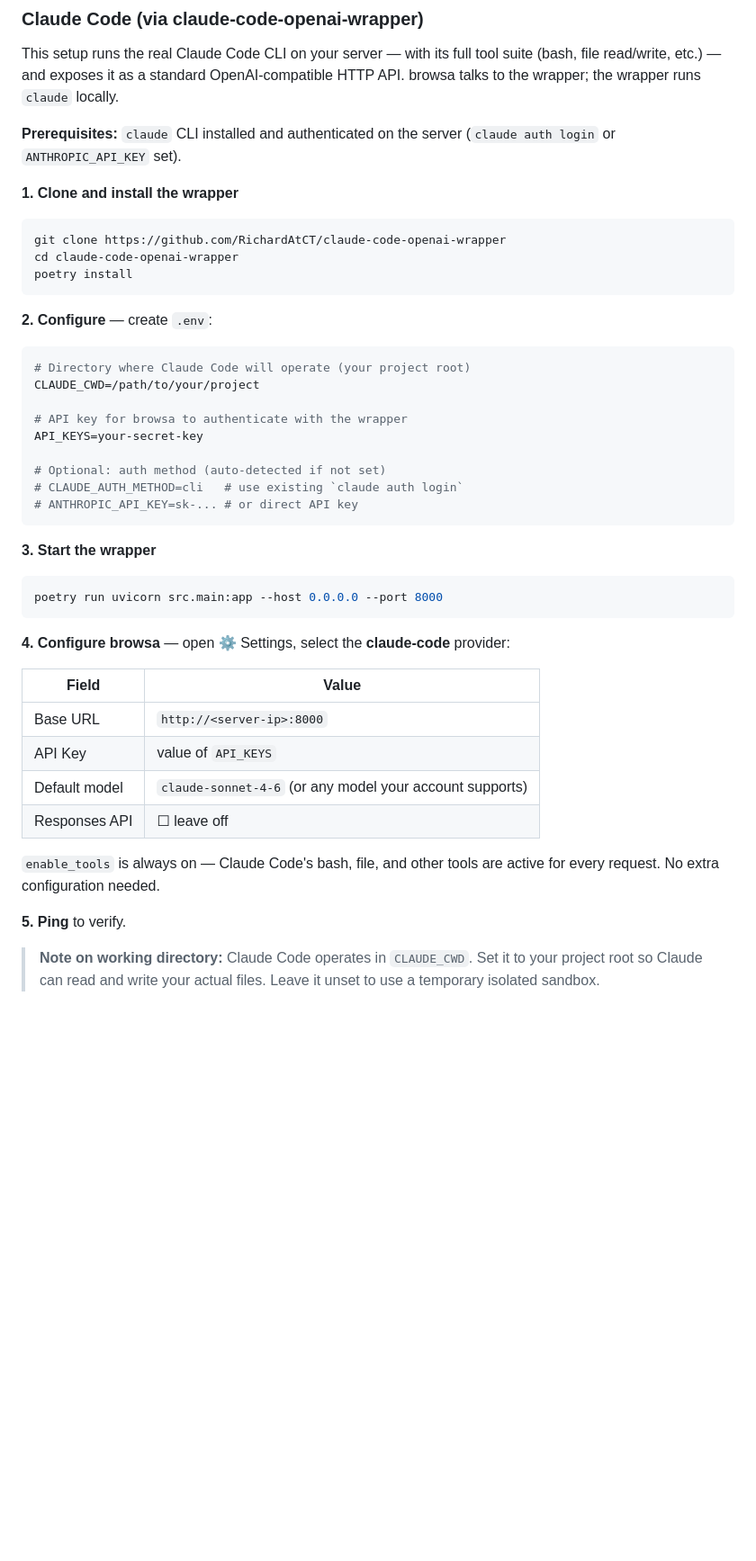
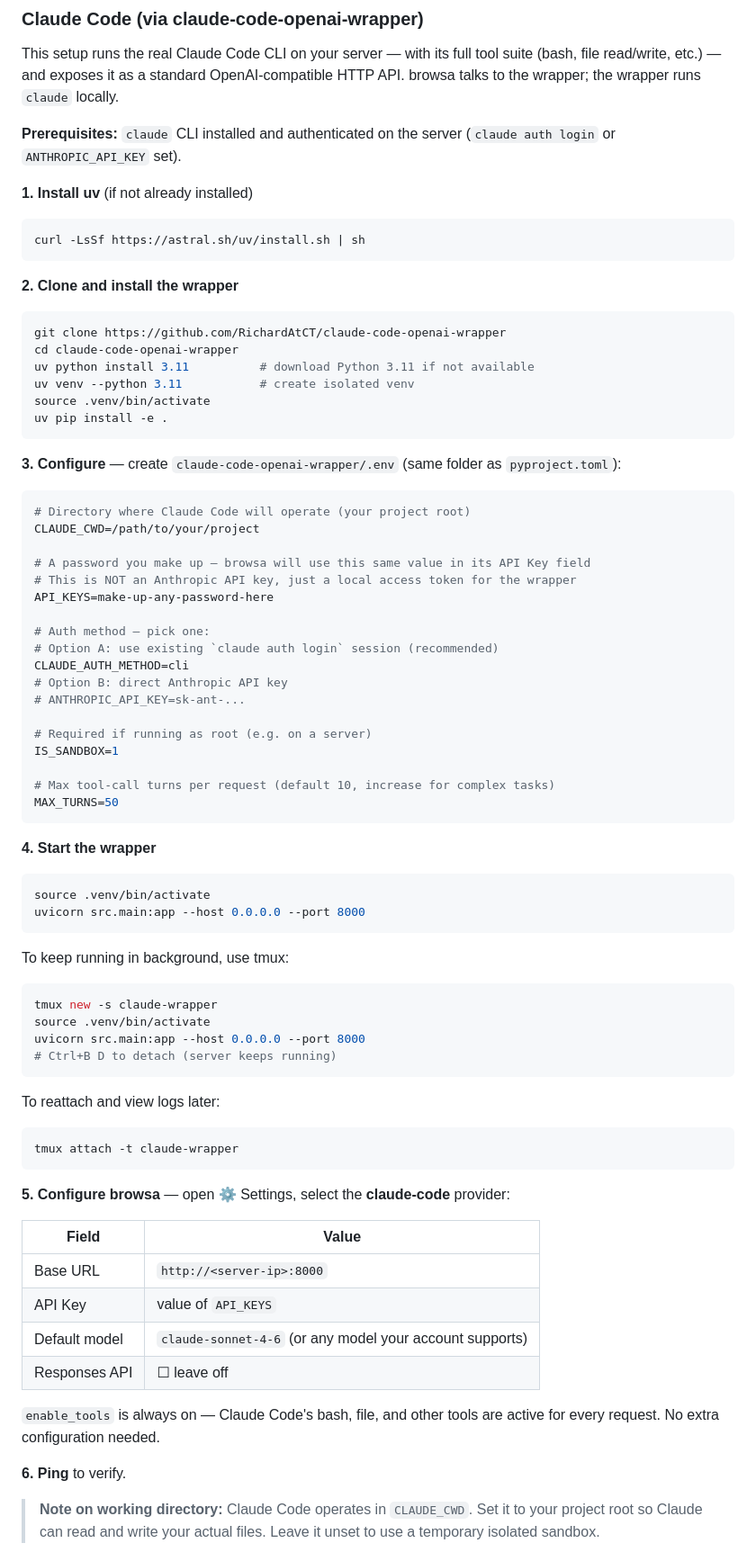
Before and after one commit to xiaohuzai/browsa, a Markdown page: README.md, the part around the change. Shown at 90% size. GitHub-like rendering; blank space fills up the shorter version.

Commit message:
docs: complete claude-code-openai-wrapper setup guide
- Switch to uv for dependency management
- Add IS_SANDBOX=1 (required for root users)
- Add MAX_TURNS=50 (avoid 10-turn limit on complex tasks)
- Add tmux instructions for background running
- Clarify .env location and API_KEYS meaning

Co-Authored-By: Claude Sonnet 4.6 (1M context) <noreply@anthropic.com>

````diff
--- a/README.md
+++ b/README.md
@@ -80,35 +80,69 @@ This setup runs the real Claude Code CLI on your server — with its full tool s
 
 **Prerequisites:** `claude` CLI installed and authenticated on the server (`claude auth login` or `ANTHROPIC_API_KEY` set).
 
-**1. Clone and install the wrapper**
+**1. Install uv** (if not already installed)
+
+```bash
+curl -LsSf https://astral.sh/uv/install.sh | sh
+```
+
+**2. Clone and install the wrapper**
 
 ```bash
 git clone https://github.com/RichardAtCT/claude-code-openai-wrapper
 cd claude-code-openai-wrapper
-poetry install
+uv python install 3.11          # download Python 3.11 if not available
+uv venv --python 3.11           # create isolated venv
+source .venv/bin/activate
+uv pip install -e .
 ```
 
-**2. Configure** — create `.env`:
+**3. Configure** — create `claude-code-openai-wrapper/.env` (same folder as `pyproject.toml`):
 
 ```bash
 # Directory where Claude Code will operate (your project root)
 CLAUDE_CWD=/path/to/your/project
 
-# API key for browsa to authenticate with the wrapper
-API_KEYS=your-secret-key
+# A password you make up — browsa will use this same value in its API Key field
+# This is NOT an Anthropic API key, just a local access token for the wrapper
+API_KEYS=make-up-any-password-here
 
-# Optional: auth method (auto-detected if not set)
-# CLAUDE_AUTH_METHOD=cli   # use existing `claude auth login`
-# ANTHROPIC_API_KEY=sk-... # or direct API key
+# Auth method — pick one:
+# Option A: use existing `claude auth login` session (recommended)
+CLAUDE_AUTH_METHOD=cli
+# Option B: direct Anthropic API key
+# ANTHROPIC_API_KEY=sk-ant-...
+
+# Required if running as root (e.g. on a server)
+IS_SANDBOX=1
+
+# Max tool-call turns per request (default 10, increase for complex tasks)
+MAX_TURNS=50
 ```
 
-**3. Start the wrapper**
+**4. Start the wrapper**
 
 ```bash
-poetry run uvicorn src.main:app --host 0.0.0.0 --port 8000
+source .venv/bin/activate
+uvicorn src.main:app --host 0.0.0.0 --port 8000
 ```
 
-**4. Configure browsa** — open ⚙ Settings, select the **claude-code** provider:
+To keep running in background, use tmux:
+
+```bash
+tmux new -s claude-wrapper
+source .venv/bin/activate
+uvicorn src.main:app --host 0.0.0.0 --port 8000
+# Ctrl+B D to detach (server keeps running)
+```
+
+To reattach and view logs later:
+
+```bash
+tmux attach -t claude-wrapper
+```
+
+**5. Configure browsa** — open ⚙ Settings, select the **claude-code** provider:
 
 | Field | Value |
 |---|---|
@@ -119,7 +153,7 @@ poetry run uvicorn src.main:app --host 0.0.0.0 --port 8000
 
 `enable_tools` is always on — Claude Code's bash, file, and other tools are active for every request. No extra configuration needed.
 
-**5. Ping** to verify.
+**6. Ping** to verify.
 
 > **Note on working directory:** Claude Code operates in `CLAUDE_CWD`. Set it to your project root so Claude can read and write your actual files. Leave it unset to use a temporary isolated sandbox.
 
````
